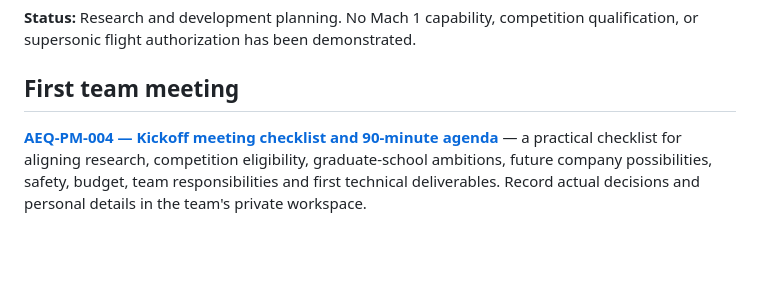
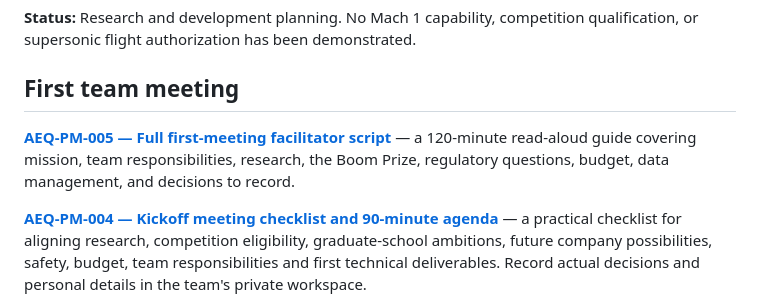
Before and after one commit to romadtacpcandidate/Project-Aequison, a Markdown page: README.md, the part around the change. GitHub-like rendering; blank space fills up the shorter version.

Commit message:
Link AEQUISON full kickoff script from meeting guide and README

```diff
--- a/README.md
+++ b/README.md
@@ -10,6 +10,9 @@ AEQUISON is an independent team-based aerospace research and experimental develo
 **Status:** Research and development planning. No Mach 1 capability, competition qualification, or supersonic flight authorization has been demonstrated.
 
 ## First team meeting
+
+**[AEQ-PM-005 — Full first-meeting facilitator script](docs/meetings/AEQ-PM-005-First-Meeting-Facilitator-Script.md)** — a 120-minute read-aloud guide covering mission, team responsibilities, research, the Boom Prize, regulatory questions, budget, data management, and decisions to record.
+
 
 **[AEQ-PM-004 — Kickoff meeting checklist and 90-minute agenda](docs/meetings/AEQ-PM-004-Kickoff-Meeting-Checklist.md)** — a practical checklist for aligning research, competition eligibility, graduate-school ambitions, future company possibilities, safety, budget, team responsibilities and first technical deliverables. Record actual decisions and personal details in the team's private workspace.
 
```
